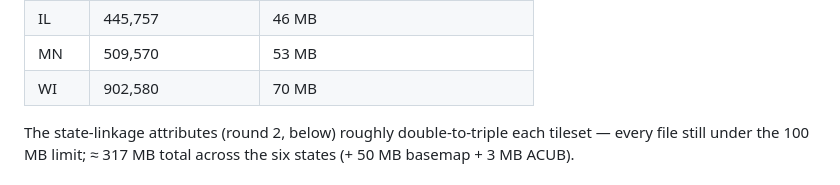
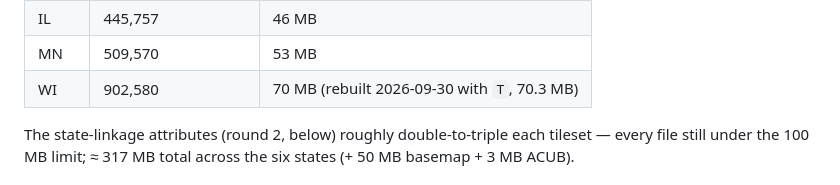
Before and after one commit to calebpaulsmith/RoadReviewer, a Markdown page: build/tiles/README.md, the part around the change. GitHub-like rendering.

Commit message:
Rebuild wi.pmtiles with T = FACILITY_TYPE (902,580 HPMS segments, 70.3 MB)
Full harvest (no skipped cells) + tippecanoe with the same flags. Through
the cached-tile path 45.169879,-89.102452 now reads "Non-federal aid -
Rural Minor Collector" — the STH 052E record decides, the type-6 STH 052W
twin at the same distance is dropped — matching Excel and the live path.

Co-Authored-By: Claude Fable 5.1 <noreply@anthropic.com>
Claude-Session: https://claude.ai/code/session_01FX3oFPL1FJmFEGrmA36JDh

```diff
--- a/build/tiles/README.md
+++ b/build/tiles/README.md
@@ -70,7 +70,7 @@ Measured (2026-09-14, HPMS_National_Current):
 | OH | 487,331 | 57 MB |
 | IL | 445,757 | 46 MB |
 | MN | 509,570 | 53 MB |
-| WI | 902,580 | 70 MB |
+| WI | 902,580 | 70 MB (rebuilt 2026-09-30 with `T`, 70.3 MB) |
 
 The state-linkage attributes (round 2, below) roughly double-to-triple
 each tileset — every file still under the 100 MB limit; ≈ 317 MB total
```
